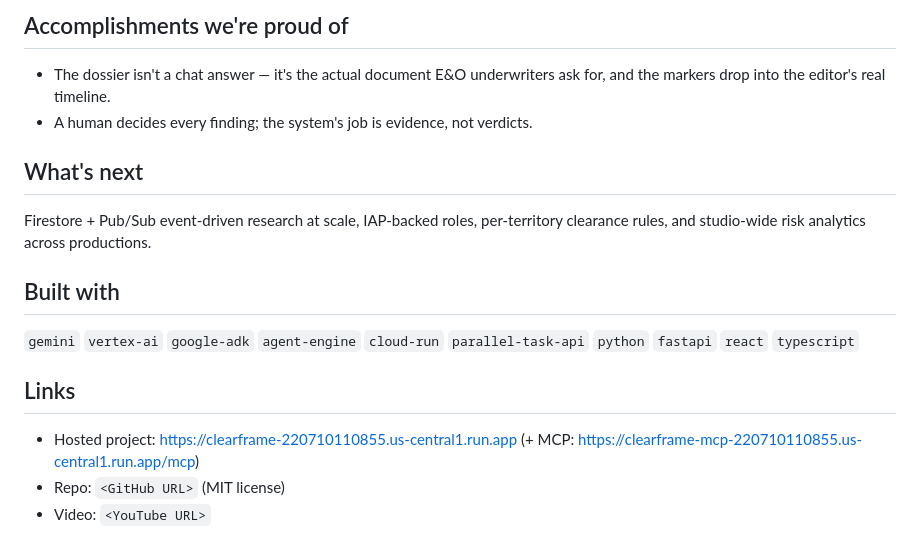
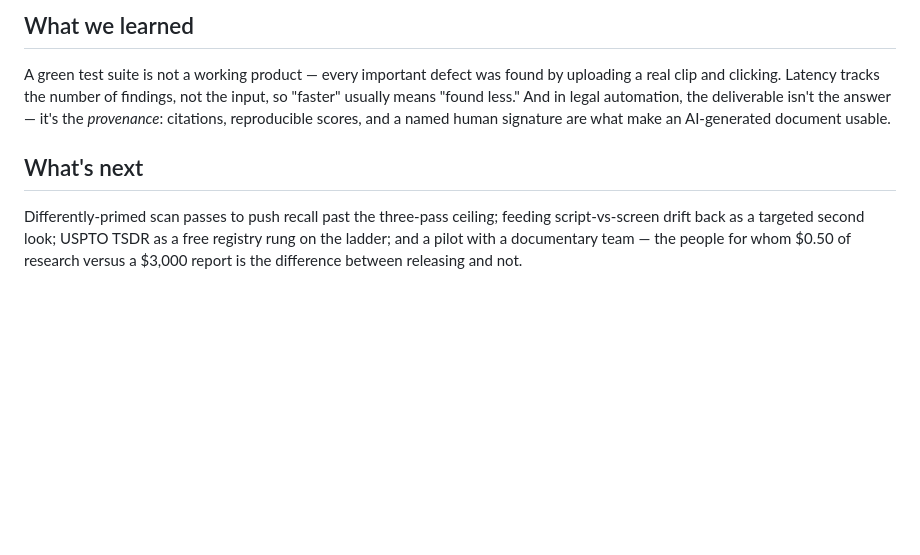
Before and after one commit to HERPESME/clearframe, a Markdown page: docs/submission/devpost-draft.md, the part around one of its changes. Drawn GitHub-style; blank space fills up the shorter version.

```diff
--- a/docs/submission/devpost-draft.md
+++ b/docs/submission/devpost-draft.md
@@ -35,19 +55,8 @@ ClearFrame is the clearance department, automated — with a human lawyer still
 
-## Accomplishments we're proud of
+## What we learned
 
-- The dossier isn't a chat answer — it's the actual document E&O underwriters ask for, and the markers drop into the editor's real timeline.
-- A human decides every finding; the system's job is evidence, not verdicts.
+A green test suite is not a working product — every important defect was found by uploading a real clip and clicking. Latency tracks the number of findings, not the input, so "faster" usually means "found less." And in legal automation, the deliverable isn't the answer — it's the *provenance*: citations, reproducible scores, and a named human signature are what make an AI-generated document usable.
 
 ## What's next
 
-Firestore + Pub/Sub event-driven research at scale, IAP-backed roles, per-territory clearance rules, and studio-wide risk analytics across productions.
-
-## Built with
-
-`gemini` `vertex-ai` `google-adk` `agent-engine` `cloud-run` `parallel-task-api` `python` `fastapi` `react` `typescript`
-
-## Links
-
-- Hosted project: https://clearframe-220710110855.us-central1.run.app (+ MCP: https://clearframe-mcp-220710110855.us-central1.run.app/mcp)
-- Repo: `<GitHub URL>` (MIT license)
-- Video: `<YouTube URL>`
+Differently-primed scan passes to push recall past the three-pass ceiling; feeding script-vs-screen drift back as a targeted second look; USPTO TSDR as a free registry rung on the ladder; and a pilot with a documentary team — the people for whom \$0.50 of research versus a \$3,000 report is the difference between releasing and not.
```
Also changed, not shown: other parts of docs/submission/devpost-draft.md (+37 -17 lines).
